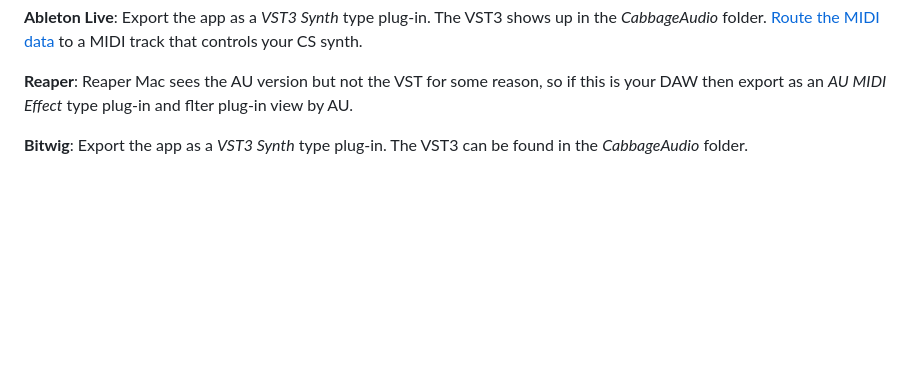
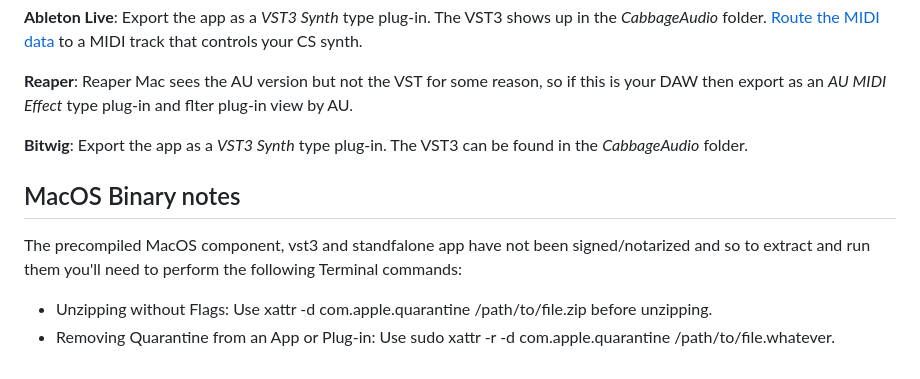
Before and after one commit to lfrancis/CeeS-Cntrl, a Markdown page: README.md, the part around the change. GitHub-like rendering; blank space fills up the shorter version.

```diff
--- a/README.md
+++ b/README.md
@@ -56,3 +56,9 @@ CeeS remembers received CC messages until they are overwritten or the synth is t
 **Reaper**: Reaper Mac sees the AU version but not the VST for some reason, so if this is your DAW then export as an _AU MIDI Effect_ type plug-in and flter plug-in view by AU.
 
 **Bitwig**: Export the app as a _VST3 Synth_ type plug-in. The VST3 can be found in the _CabbageAudio_ folder.
+
+## MacOS Binary notes
+The precompiled MacOS component, vst3 and standfalone app have not been signed/notarized and so to extract and run them you'll need to perform the following Terminal commands:
+
+* Unzipping without Flags: Use xattr -d com.apple.quarantine /path/to/file.zip before unzipping.
+* Removing Quarantine from an App or Plug-in: Use sudo xattr -r -d com.apple.quarantine /path/to/file.whatever.
```
